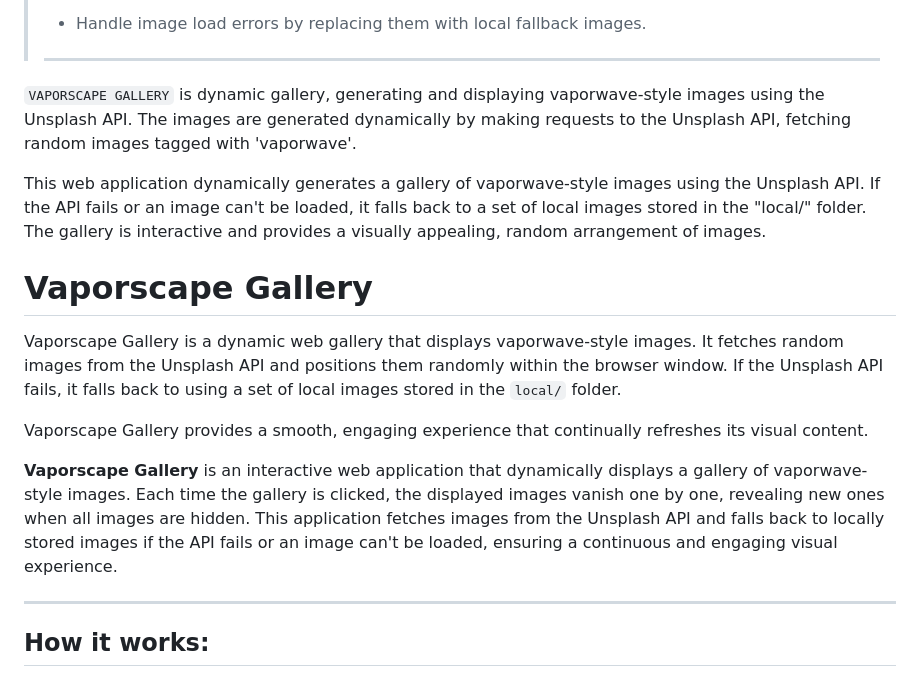
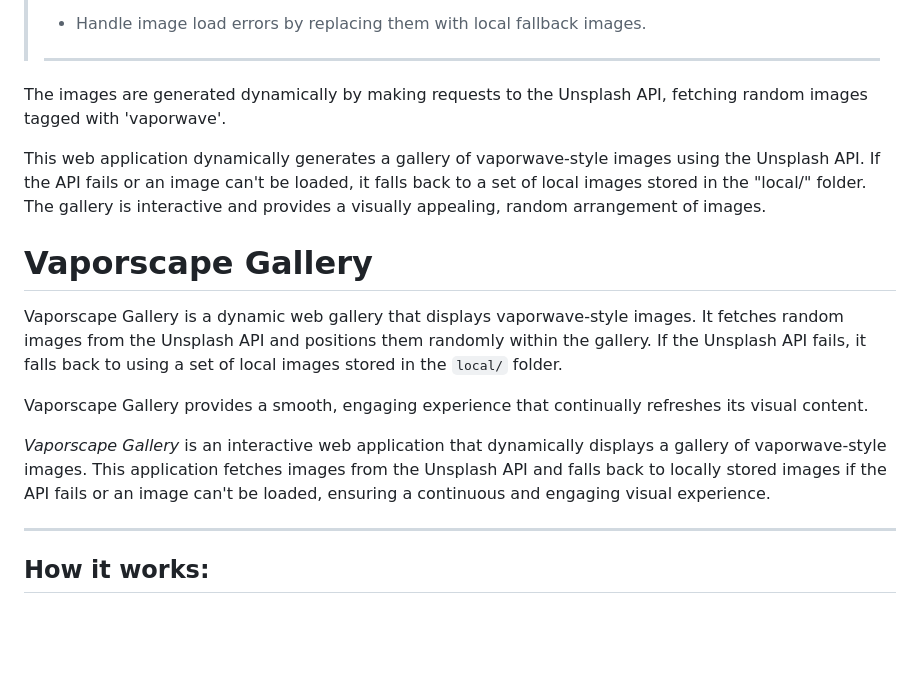
Before and after one commit to dduyg/146, a Markdown page: README.md, the part around the change. Drawn GitHub-style; blank space fills up the shorter version.

```diff
--- a/README.md
+++ b/README.md
@@ -3,16 +3,16 @@
 >
 > --------------------------------
 
-`VAPORSCAPE GALLERY` is dynamic gallery, generating and displaying vaporwave-style images using the Unsplash API. The images are generated dynamically by making requests to the Unsplash API, fetching random images tagged with 'vaporwave'.
+The images are generated dynamically by making requests to the Unsplash API, fetching random images tagged with 'vaporwave'.
 
 This web application dynamically generates a gallery of vaporwave-style images using the Unsplash API. If the API fails or an image can't be loaded, it falls back to a set of local images stored in the "local/" folder. The gallery is interactive and provides a visually appealing, random arrangement of images.
 
 # Vaporscape Gallery
-Vaporscape Gallery is a dynamic web gallery that displays vaporwave-style images. It fetches random images from the Unsplash API and positions them randomly within the browser window. If the Unsplash API fails, it falls back to using a set of local images stored in the `local/` folder.
+Vaporscape Gallery is a dynamic web gallery that displays vaporwave-style images. It fetches random images from the Unsplash API and positions them randomly within the gallery. If the Unsplash API fails, it falls back to using a set of local images stored in the `local/` folder.
 
 Vaporscape Gallery provides a smooth, engaging experience that continually refreshes its visual content.
 
-**Vaporscape Gallery** is an interactive web application that dynamically displays a gallery of vaporwave-style images. Each time the gallery is clicked, the displayed images vanish one by one, revealing new ones when all images are hidden. This application fetches images from the Unsplash API and falls back to locally stored images if the API fails or an image can't be loaded, ensuring a continuous and engaging visual experience.
+*Vaporscape Gallery* is an interactive web application that dynamically displays a gallery of vaporwave-style images. This application fetches images from the Unsplash API and falls back to locally stored images if the API fails or an image can't be loaded, ensuring a continuous and engaging visual experience.
 
 <hr>
 
```
